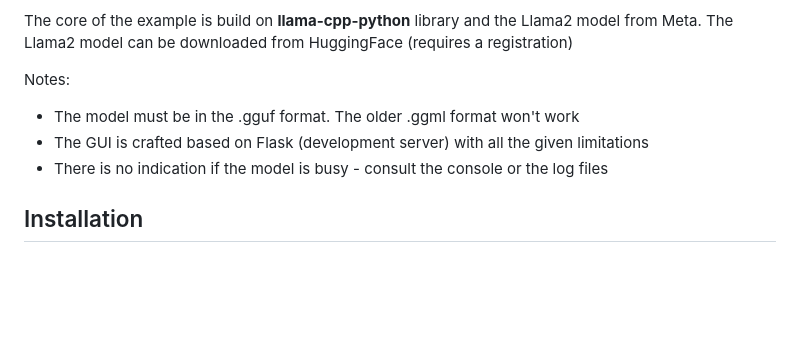
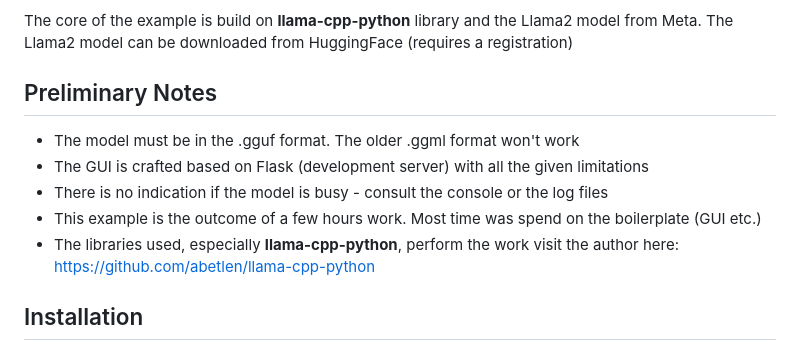
Before and after one commit to xconnected/llama2, a Markdown page: README.md, the part around the change. Drawn GitHub-style; blank space fills up the shorter version.

```diff
--- a/README.md
+++ b/README.md
@@ -13,10 +13,12 @@ If not this can be easily accomplished, as the llama-cpp-python library supports
 The core of the example is build on **llama-cpp-python** library and the Llama2 model from Meta.
 The Llama2 model can be downloaded from HuggingFace (requires a registration)
 
-Notes:
+## Preliminary Notes
 - The model must be in the .gguf format. The older .ggml format won't work
 - The GUI is crafted based on Flask (development server) with all the given limitations
 - There is no indication if the model is busy - consult the console or the log files
+- This example is the outcome of a few hours work. Most time was spend on the boilerplate (GUI etc.)
+- The libraries used, especially **llama-cpp-python**, perform the work visit the author here: https://github.com/abetlen/llama-cpp-python
 
 
 ## Installation
```
